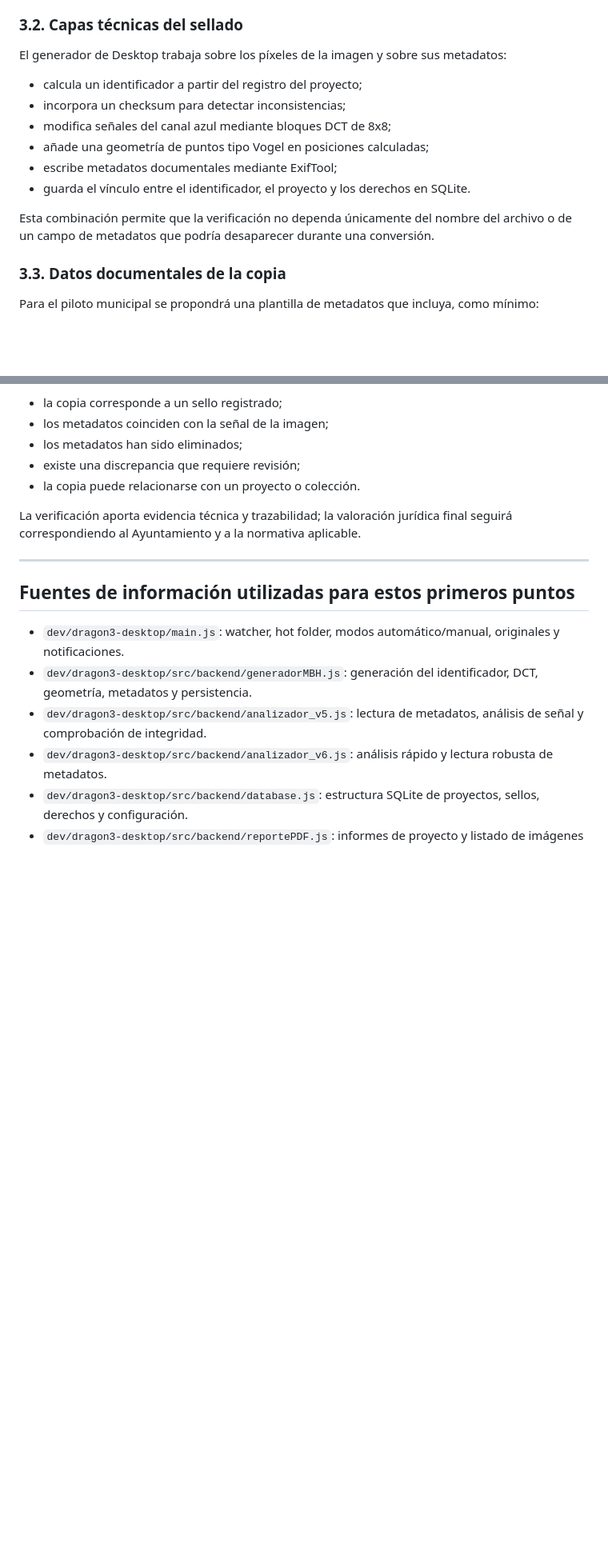
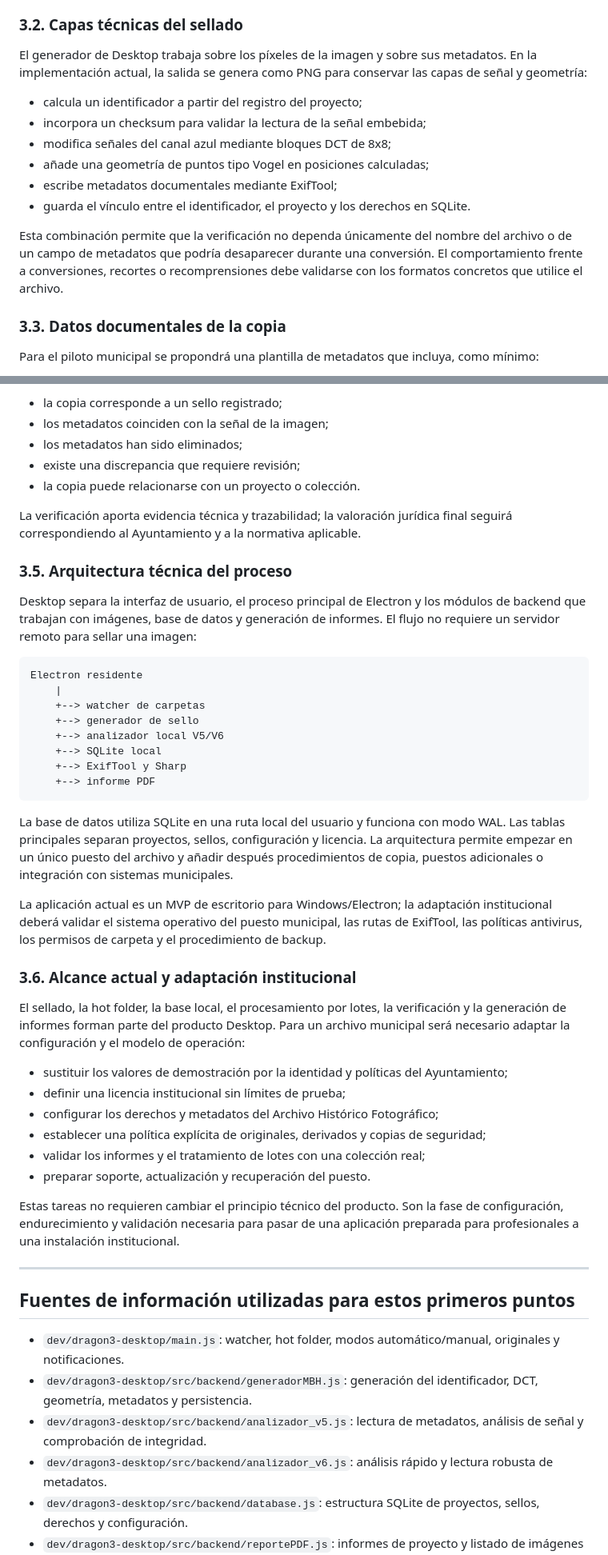
Before and after one commit to GustavoHerraiz/dragon3-image-authenticity, a Markdown page: docs/DOSSIER_AYUNTAMIENTO_MATARO_DRAGON3.md, 2 parts joined by grey strips. Shown at 80% size. GitHub-like rendering; blank space fills up the shorter version.

Commit message:
docs: audit municipal dossier technical accuracy

````diff
--- a/docs/DOSSIER_AYUNTAMIENTO_MATARO_DRAGON3.md
+++ b/docs/DOSSIER_AYUNTAMIENTO_MATARO_DRAGON3.md
@@ -130,16 +131,16 @@ No sustituye un contrato de cesión, una resolución administrativa ni una decla
 
 ### 3.2. Capas técnicas del sellado
 
-El generador de Desktop trabaja sobre los píxeles de la imagen y sobre sus metadatos:
+El generador de Desktop trabaja sobre los píxeles de la imagen y sobre sus metadatos. En la implementación actual, la salida se genera como PNG para conservar las capas de señal y geometría:
 
 - calcula un identificador a partir del registro del proyecto;
-- incorpora un checksum para detectar inconsistencias;
+- incorpora un checksum para validar la lectura de la señal embebida;
 - modifica señales del canal azul mediante bloques DCT de 8x8;
 - añade una geometría de puntos tipo Vogel en posiciones calculadas;
 - escribe metadatos documentales mediante ExifTool;
 - guarda el vínculo entre el identificador, el proyecto y los derechos en SQLite.
 
-Esta combinación permite que la verificación no dependa únicamente del nombre del archivo o de un campo de metadatos que podría desaparecer durante una conversión.
+Esta combinación permite que la verificación no dependa únicamente del nombre del archivo o de un campo de metadatos que podría desaparecer durante una conversión. El comportamiento frente a conversiones, recortes o recomprensiones debe validarse con los formatos concretos que utilice el archivo.
 
 ### 3.3. Datos documentales de la copia
 
@@ -170,6 +171,38 @@ El resultado puede indicar si:
 - la copia puede relacionarse con un proyecto o colección.
 
 La verificación aporta evidencia técnica y trazabilidad; la valoración jurídica final seguirá correspondiendo al Ayuntamiento y a la normativa aplicable.
+
+### 3.5. Arquitectura técnica del proceso
+
+Desktop separa la interfaz de usuario, el proceso principal de Electron y los módulos de backend que trabajan con imágenes, base de datos y generación de informes. El flujo no requiere un servidor remoto para sellar una imagen:
+
+```text
+Electron residente
+	|
+	+--> watcher de carpetas
+	+--> generador de sello
+	+--> analizador local V5/V6
+	+--> SQLite local
+	+--> ExifTool y Sharp
+	+--> informe PDF
+```
+
+La base de datos utiliza SQLite en una ruta local del usuario y funciona con modo WAL. Las tablas principales separan proyectos, sellos, configuración y licencia. La arquitectura permite empezar en un único puesto del archivo y añadir después procedimientos de copia, puestos adicionales o integración con sistemas municipales.
+
+La aplicación actual es un MVP de escritorio para Windows/Electron; la adaptación institucional deberá validar el sistema operativo del puesto municipal, las rutas de ExifTool, las políticas antivirus, los permisos de carpeta y el procedimiento de backup.
+
+### 3.6. Alcance actual y adaptación institucional
+
+El sellado, la hot folder, la base local, el procesamiento por lotes, la verificación y la generación de informes forman parte del producto Desktop. Para un archivo municipal será necesario adaptar la configuración y el modelo de operación:
+
+- sustituir los valores de demostración por la identidad y políticas del Ayuntamiento;
+- definir una licencia institucional sin límites de prueba;
+- configurar los derechos y metadatos del Archivo Histórico Fotográfico;
+- establecer una política explícita de originales, derivados y copias de seguridad;
+- validar los informes y el tratamiento de lotes con una colección real;
+- preparar soporte, actualización y recuperación del puesto.
+
+Estas tareas no requieren cambiar el principio técnico del producto. Son la fase de configuración, endurecimiento y validación necesaria para pasar de una aplicación preparada para profesionales a una instalación institucional.
 
 ---
 
````
Also changed, not shown: other parts of docs/DOSSIER_AYUNTAMIENTO_MATARO_DRAGON3.md (+7 -6 lines).
